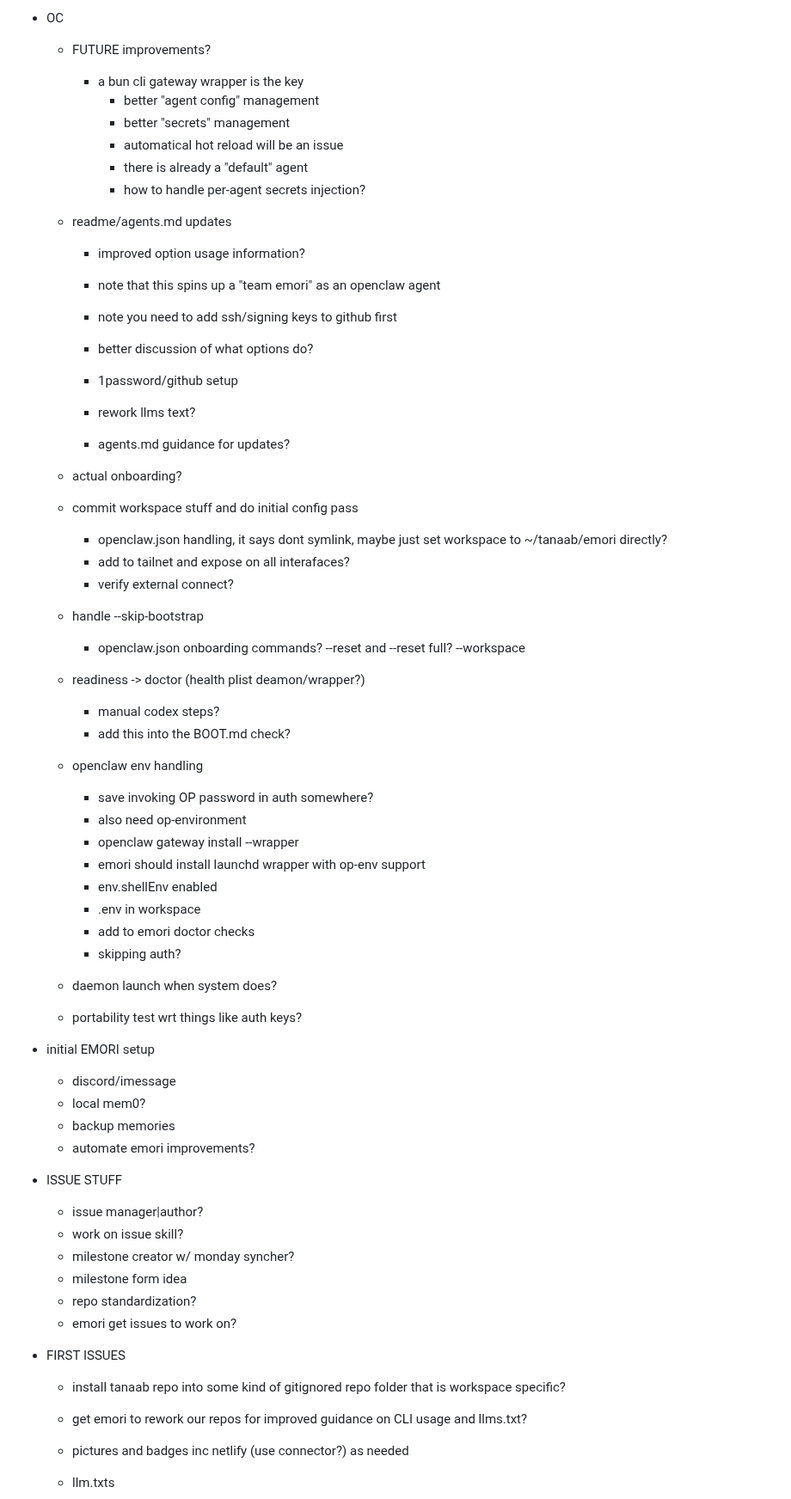
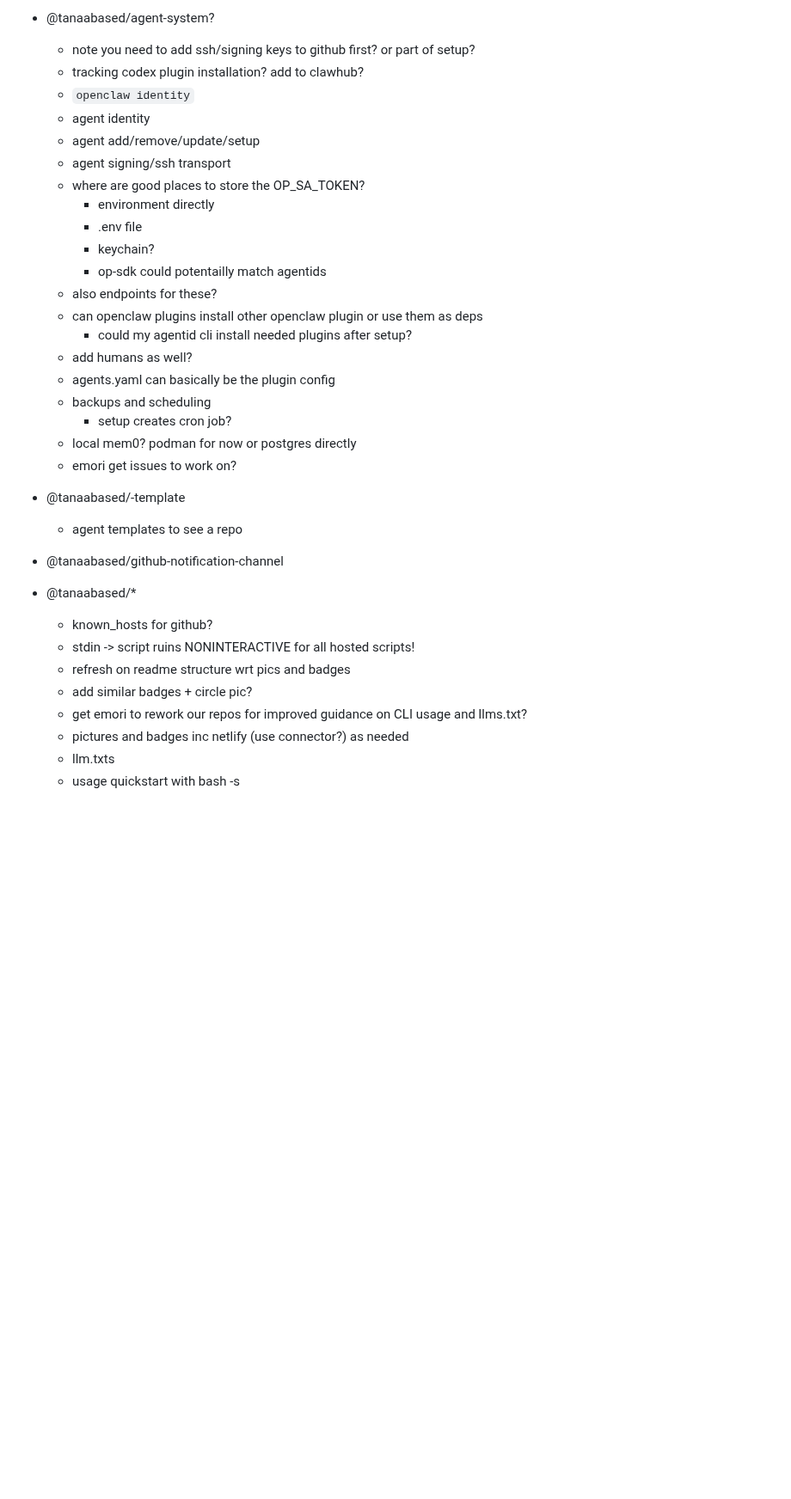
Before and after one commit to pirog/me, a Markdown page: TASKS.md, the part around one of its changes. Shown at 86% size. Drawn GitHub-style; blank space fills up the shorter version.

Commit message:
emori changes

```diff
--- a/TASKS.md
+++ b/TASKS.md
@@ -29,69 +27,35 @@
 
-- OC
-  - FUTURE improvements?
-    - a bun cli gateway wrapper is the key
-      - better "agent config" management
-      - better "secrets" management
-      - automatical hot reload will be an issue
-      - there is already a "default" agent
-      - how to handle per-agent secrets injection?
-
-  - readme/agents.md updates
-    - improved option usage information?
-    - note that this spins up a "team emori" as an openclaw agent
-
-    - note you need to add ssh/signing keys to github first
-
-    - better discussion of what options do?
-    - 1password/github setup
-
-    - rework llms text?
-    - agents.md guidance for updates?
-
-  - actual onboarding?
-
-  - commit workspace stuff and do initial config pass
-    - openclaw.json handling, it says dont symlink, maybe just set workspace to ~/tanaab/emori directly?
-    - add to tailnet and expose on all interafaces?
-    - verify external connect?
-  - handle --skip-bootstrap
-    - openclaw.json onboarding commands?
-      --reset and --reset full?
-      --workspace
-
-  - readiness -> doctor (health plist deamon/wrapper?)
-    - manual codex steps?
-    - add this into the BOOT.md check?
-
-  - openclaw env handling
-    - save invoking OP password in auth somewhere?
-    - also need op-environment
-    - openclaw gateway install --wrapper <path>
-    - emori should install launchd wrapper with op-env support
-    - env.shellEnv enabled
-    - .env in workspace
-    - add to emori doctor checks
-    - skipping auth?
-
-  - daemon launch when system does?
-  - portability test wrt things like auth keys?
-
-- initial EMORI setup
-  - discord/imessage
-  - local mem0?
-  - backup memories
-  - automate emori improvements?
-
-- ISSUE STUFF
-  - issue manager|author?
-  - work on issue skill?
-  - milestone creator w/ monday syncher?
-  - milestone form idea
-  - repo standardization?
+- @tanaabased/agent-system?
+  - note you need to add ssh/signing keys to github first? or part of setup?
+  - tracking codex plugin installation? add to clawhub?
+  - `openclaw identity`
+  - agent identity
+  - agent add/remove/update/setup
+  - agent signing/ssh transport
+  - where are good places to store the OP_SA_TOKEN?
+    - environment directly
+    - .env file
+    - keychain?
+    - op-sdk could potentailly match agentids
+  - also endpoints for these?
+  - can openclaw plugins install other openclaw plugin or use them as deps
+    - could my agentid cli install needed plugins after setup?
+  - add humans as well?
+  - agents.yaml can basically be the plugin config
+  - backups and scheduling
+    - setup creates cron job?
+  - local mem0? podman for now or postgres directly
   - emori get issues to work on?
 
-- FIRST ISSUES
-  - install tanaab repo into some kind of gitignored repo folder that is workspace specific?
+- @tanaabased/<persona>-template
+  - agent templates to see a repo
+- @tanaabased/github-notification-channel
+
+- @tanaabased/\*
+  - known_hosts for github?
+  - stdin -> script ruins NONINTERACTIVE for all hosted scripts!
+  - refresh on readme structure wrt pics and badges
+  - add similar badges + circle pic?
   - get emori to rework our repos for improved guidance on CLI usage and llms.txt?
   - pictures and badges inc netlify (use connector?) as needed
   - llm.txts
```
Also changed, not shown: other parts of TASKS.md (+83 -97 lines).
